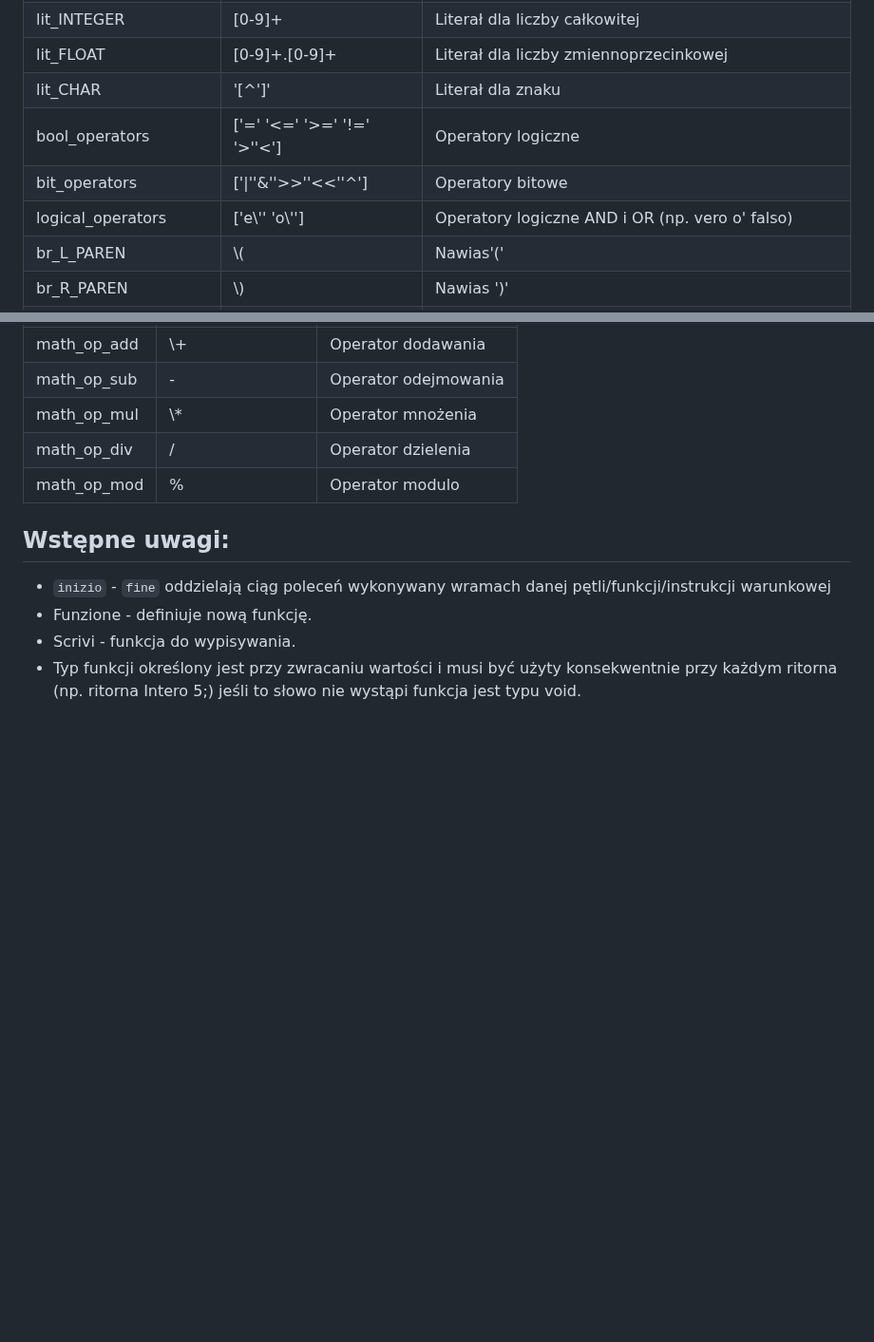
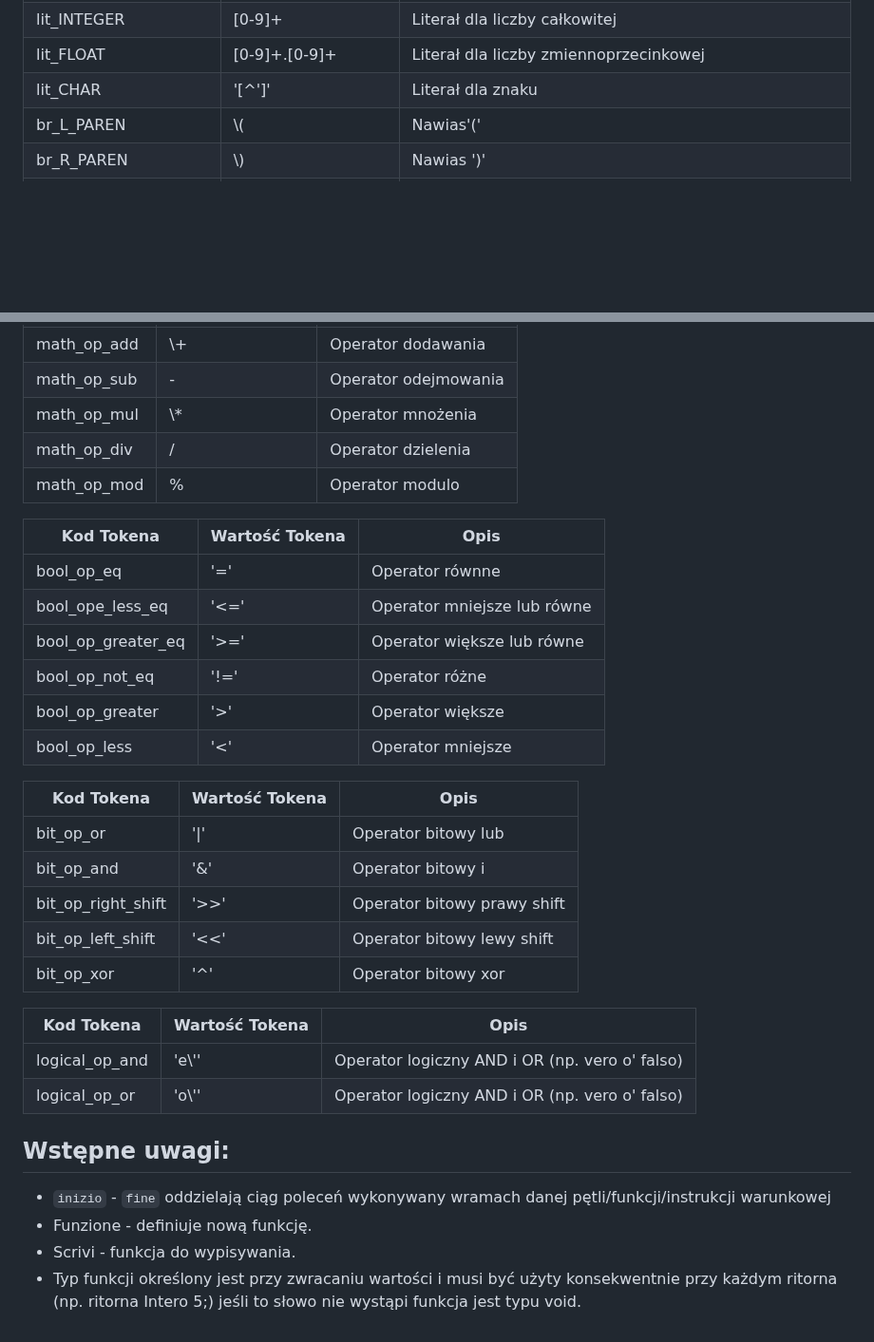
Before and after one commit to YourHumbleNarrator/TKiK, a Markdown page: README.md, 2 parts joined by grey strips. Shown at 95% size. GitHub-like rendering; blank space fills up the shorter version.

```diff
--- a/README.md
+++ b/README.md
@@ -39,9 +39,6 @@
 | lit_INTEGER | [0-9]+ | Literał dla liczby całkowitej |
 | lit_FLOAT | [0-9]+.[0-9]+ | Literał dla liczby zmiennoprzecinkowej |
 | lit_CHAR | '[^']' | Literał dla znaku |
-| bool_operators | ['=' '<=' '>=' '!=' '>''<'] | Operatory logiczne |
-| bit_operators | ['\|''&''>>''<<''^'] | Operatory bitowe |
-| logical_operators | ['e\\'' 'o\\''] | Operatory logiczne AND i OR (np. vero o' falso) |
 | br_L_PAREN | \\( | Nawias'(' |
 | br_R_PAREN | \\) | Nawias ')' |
 | br_L_SQ | \\[ | Nawias '[' |
@@ -58,6 +55,28 @@
 | math_op_div | / | Operator dzielenia |
 | math_op_mod | % | Operator modulo |
 
+| Kod Tokena | Wartość Tokena | Opis |
+|---|---|---|
+| bool_op_eq | '=' | Operator równne |
+| bool_ope_less_eq | '<=' | Operator mniejsze lub równe |
+| bool_op_greater_eq | '>=' | Operator większe lub równe |
+| bool_op_not_eq | '!=' | Operator różne |
+| bool_op_greater | '>' | Operator większe |
+| bool_op_less | '<' | Operator mniejsze |
+
+| Kod Tokena | Wartość Tokena | Opis |
+|---|---|---|
+| bit_op_or | '\|' | Operator bitowy lub |
+| bit_op_and | '&' | Operator bitowy i |
+| bit_op_right_shift | '>>' | Operator bitowy prawy shift |
+| bit_op_left_shift | '<<' | Operator bitowy lewy shift |
+| bit_op_xor | '^' | Operator bitowy xor |
+
+| Kod Tokena | Wartość Tokena | Opis |
+|---|---|---|
+| logical_op_and | 'e\\'' | Operator logiczny AND i OR (np. vero o' falso) |
+| logical_op_or | 'o\\'' | Operator logiczny AND i OR (np. vero o' falso) |
+
 ## Wstępne uwagi:
 - `inizio` - `fine` oddzielają ciąg poleceń wykonywany wramach danej pętli/funkcji/instrukcji warunkowej
 - Funzione - definiuje nową funkcję.
```
